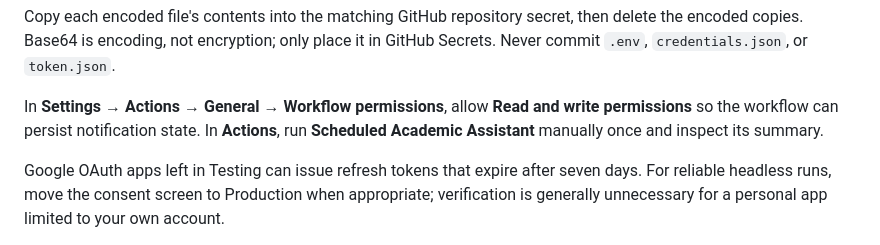
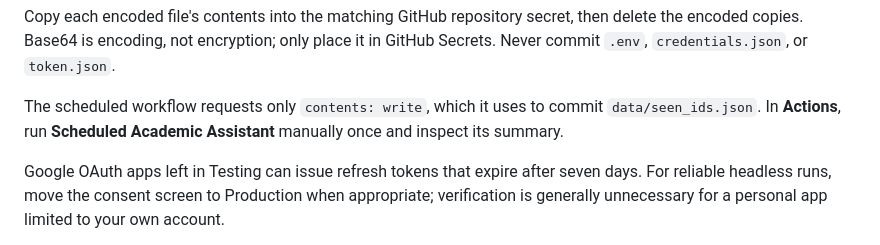
Before and after one commit to eliseomarinezuni/attendr, a Markdown page: README.md, the part around the change. Rendered like a GitHub page.

Commit message:
docs: clarify workflow permissions

```diff
--- a/README.md
+++ b/README.md
@@ -92,7 +92,7 @@ base64 -i token.json -o token.base64
 
 Copy each encoded file's contents into the matching GitHub repository secret, then delete the encoded copies. Base64 is encoding, not encryption; only place it in GitHub Secrets. Never commit `.env`, `credentials.json`, or `token.json`.
 
-In **Settings → Actions → General → Workflow permissions**, allow **Read and write permissions** so the workflow can persist notification state. In **Actions**, run **Scheduled Academic Assistant** manually once and inspect its summary.
+The scheduled workflow requests only `contents: write`, which it uses to commit `data/seen_ids.json`. In **Actions**, run **Scheduled Academic Assistant** manually once and inspect its summary.
 
 Google OAuth apps left in Testing can issue refresh tokens that expire after seven days. For reliable headless runs, move the consent screen to Production when appropriate; verification is generally unnecessary for a personal app limited to your own account.
 
```
